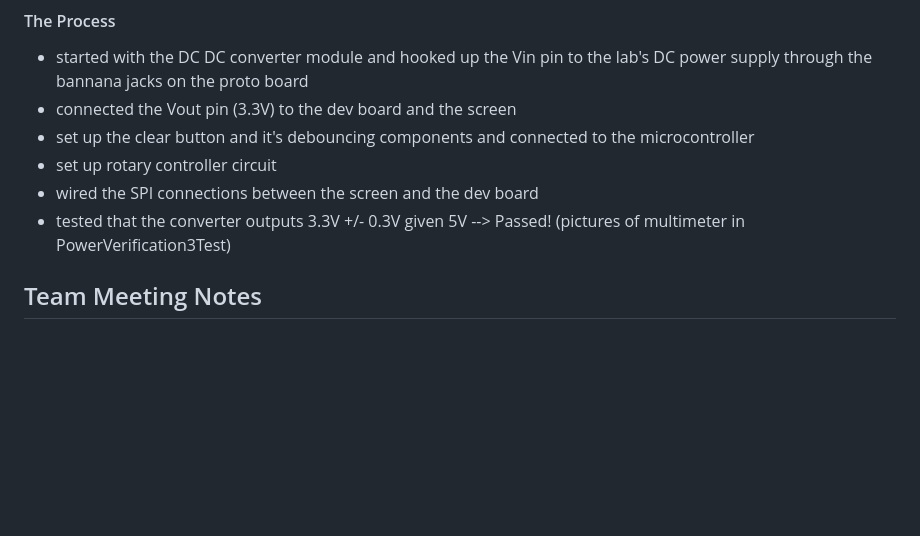
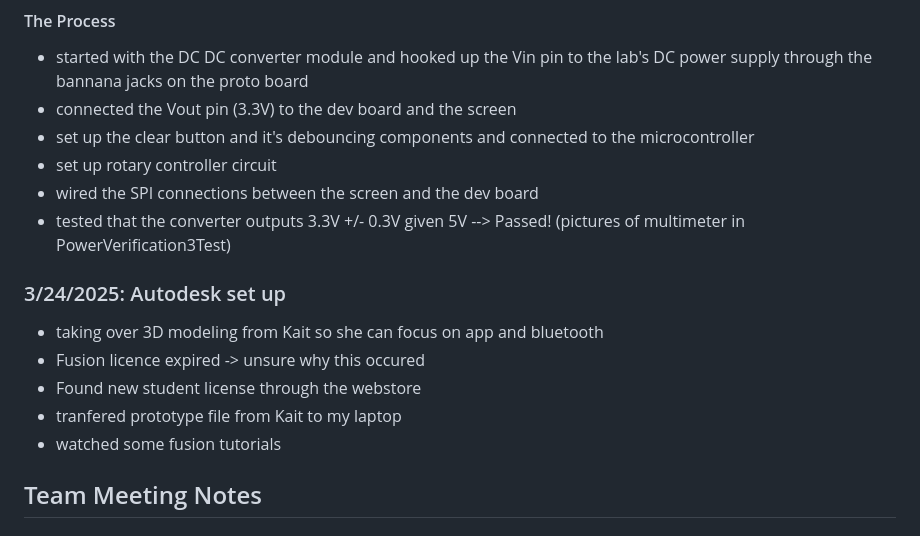
Before and after one commit to Kgo222/ClassroomClarity, a Markdown page: notebooks/maddie/README.md, the part around the change. GitHub-like rendering; blank space fills up the shorter version.

```diff
--- a/notebooks/maddie/README.md
+++ b/notebooks/maddie/README.md
@@ -32,7 +32,12 @@ Came into the lab with Jesse and Kait to prepare for the breadboard demo on Mond
 - wired the SPI connections between the screen and the dev board
 - tested that the converter outputs 3.3V +/- 0.3V given 5V --> Passed! (pictures of multimeter in PowerVerification3Test)
 
-
+### 3/24/2025: Autodesk set up
+- taking over 3D modeling from Kait so she can focus on app and bluetooth
+- Fusion licence expired -> unsure why this occured
+- Found new student license through the webstore
+- tranfered prototype file from Kait to my laptop
+- watched some fusion tutorials
 
 ## Team Meeting Notes
 
```
